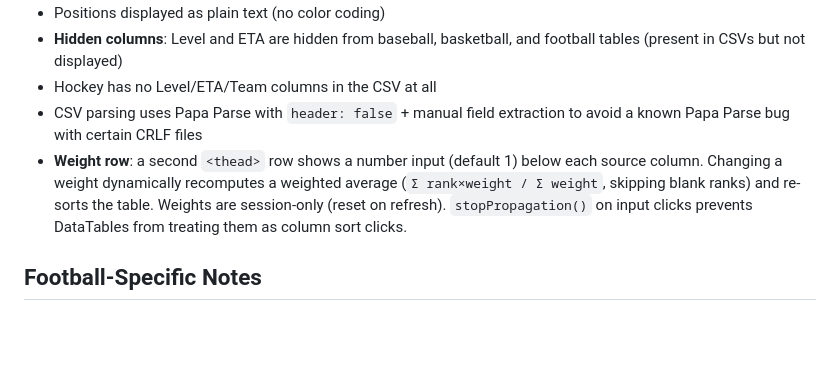
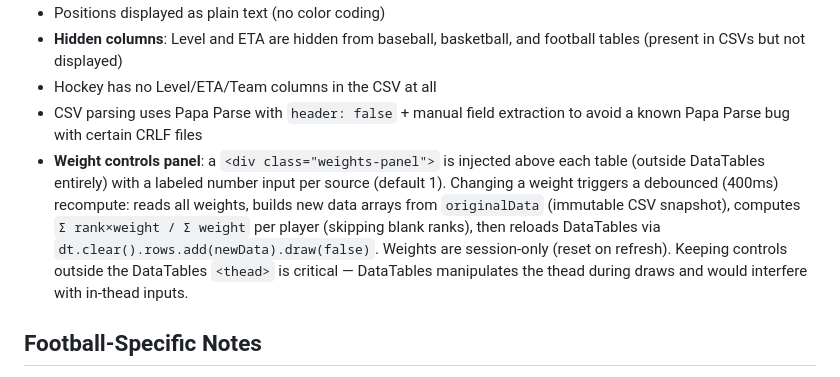
Before and after one commit to erockthud/Aggregate-Dynasty-Rankings, a Markdown page: CLAUDE.md, the part around the change. Drawn GitHub-style; blank space fills up the shorter version.

Commit message:
Update CLAUDE.md with final weight controls implementation notes
Co-Authored-By: Claude Sonnet 4.6 <noreply@anthropic.com>

```diff
--- a/CLAUDE.md
+++ b/CLAUDE.md
@@ -155,7 +155,7 @@ The data is published as a static site at the repo's GitHub Pages URL. The entry
 - **Hidden columns**: Level and ETA are hidden from baseball, basketball, and football tables (present in CSVs but not displayed)
 - Hockey has no Level/ETA/Team columns in the CSV at all
 - CSV parsing uses Papa Parse with `header: false` + manual field extraction to avoid a known Papa Parse bug with certain CRLF files
-- **Weight row**: a second `<thead>` row shows a number input (default 1) below each source column. Changing a weight dynamically recomputes a weighted average (`Σ rank×weight / Σ weight`, skipping blank ranks) and re-sorts the table. Weights are session-only (reset on refresh). `stopPropagation()` on input clicks prevents DataTables from treating them as column sort clicks.
+- **Weight controls panel**: a `<div class="weights-panel">` is injected above each table (outside DataTables entirely) with a labeled number input per source (default 1). Changing a weight triggers a debounced (400ms) recompute: reads all weights, builds new data arrays from `originalData` (immutable CSV snapshot), computes `Σ rank×weight / Σ weight` per player (skipping blank ranks), then reloads DataTables via `dt.clear().rows.add(newData).draw(false)`. Weights are session-only (reset on refresh). Keeping controls outside the DataTables `<thead>` is critical — DataTables manipulates the thead during draws and would interfere with in-thead inputs.
 
 ## Football-Specific Notes
 - Age data source: FantasyCalc (Mar 2026) — stored as decimal (e.g. 24.1); blank for rookies
```
